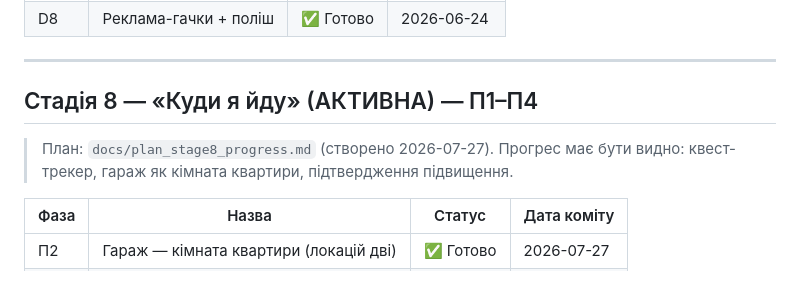
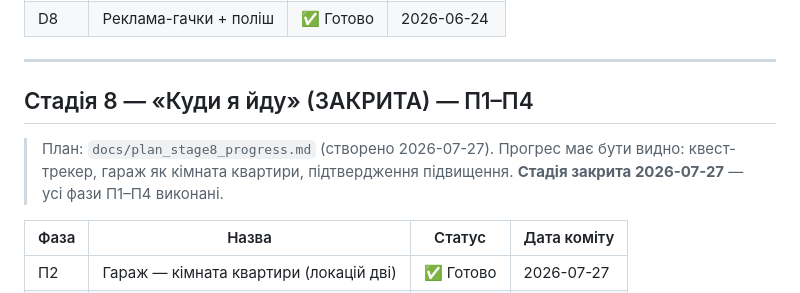
Before and after one commit to oleksii-mykhniak/fpv-factory-tycoon, a Markdown page: docs/progress.md, the part around the change. GitHub-like rendering.

Commit message:
docs: стадія 8 закрита
Claude-Session: https://claude.ai/code/session_017g5jDLTudi8TvESdNHCsLP

```diff
--- a/docs/progress.md
+++ b/docs/progress.md
@@ -48,10 +48,11 @@
 
 ---
 
-## Стадія 8 — «Куди я йду» (АКТИВНА) — П1–П4
+## Стадія 8 — «Куди я йду» (ЗАКРИТА) — П1–П4
 
 > План: `docs/plan_stage8_progress.md` (створено 2026-07-27). Прогрес має бути видно:
 > квест-трекер, гараж як кімната квартири, підтвердження підвищення.
+> **Стадія закрита 2026-07-27** — усі фази П1–П4 виконані.
 
 | Фаза | Назва | Статус | Дата коміту |
 |------|-------|--------|-------------|
```
